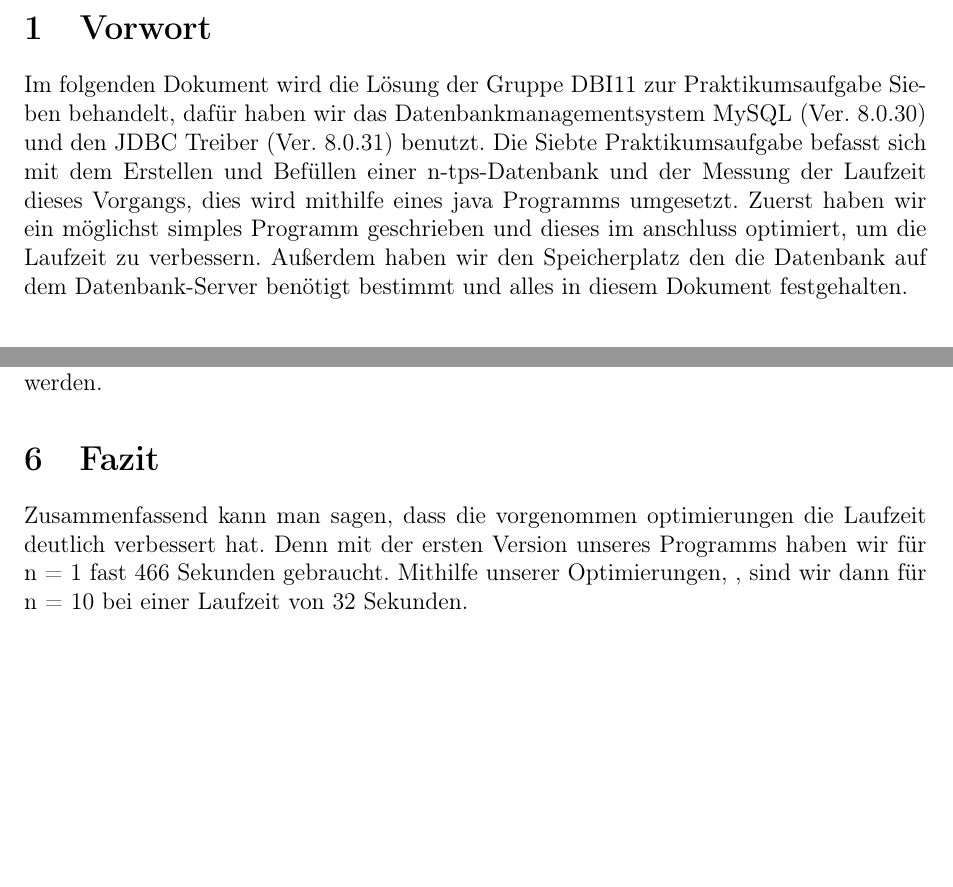
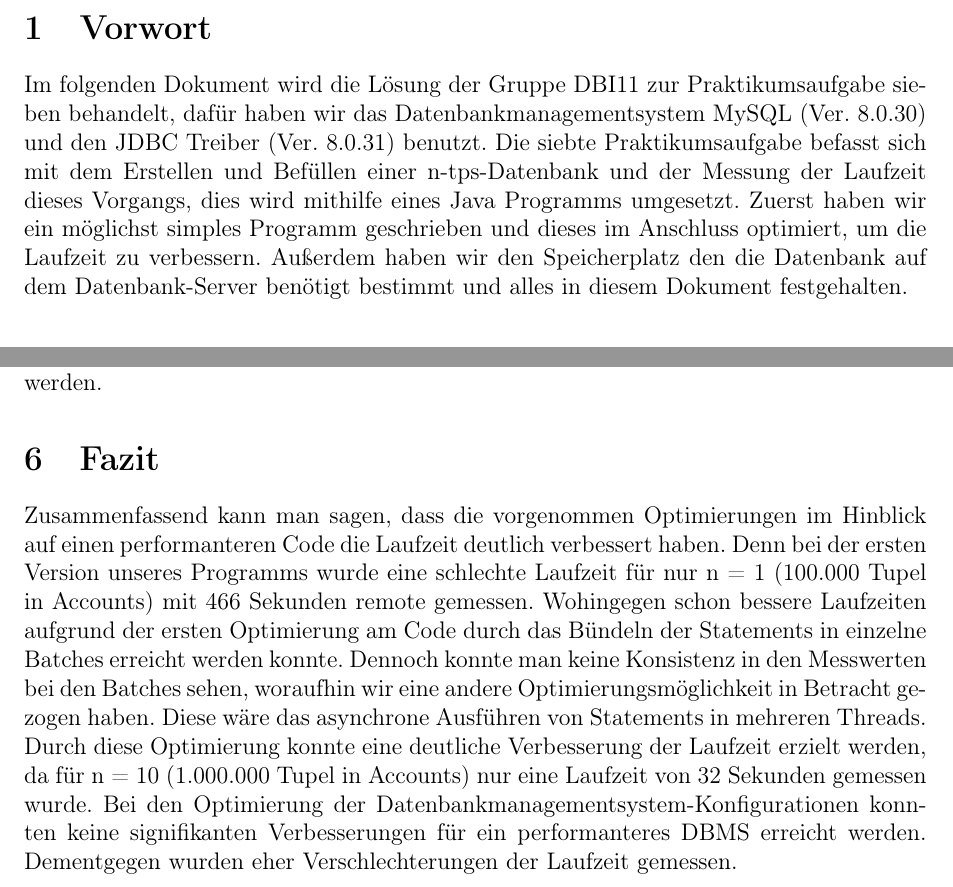
Before and after one commit to WHS-DBI-WiSe22-23-P1/praktikumsaufgaben, a LaTeX document (Benchmark/dokumentation/sheet4.tex, which reads Benchmark/dokumentation/fazit.tex, Benchmark/dokumentation/vorwort.tex): two parts of pages 4 and 7 of 8, joined at a grey line, cut so that both start at the same text, the shorter picture padded with empty space. Compiled offline with pdfLaTeX.

Commit message:
docu(vorwort): überarbeitung

```diff
--- a/Benchmark/dokumentation/fazit.tex
+++ b/Benchmark/dokumentation/fazit.tex
@@ -1,3 +1,8 @@
-Zusammenfassend kann man sagen, dass die vorgenommen optimierungen die Laufzeit deutlich verbessert hat.
-Denn mit der ersten Version unseres Programms haben wir für n = 1 fast 466 Sekunden gebraucht.
-Mithilfe unserer Optimierungen, , sind wir dann für n = 10 bei einer Laufzeit von 32 Sekunden.
+Zusammenfassend kann man sagen, dass die vorgenommen Optimierungen im Hinblick auf einen performanteren Code die Laufzeit deutlich verbessert haben.
+Denn bei der ersten Version unseres Programms wurde eine schlechte Laufzeit für nur n = 1 (100.000 Tupel in Accounts) mit 466 Sekunden remote gemessen.
+Wohingegen schon bessere Laufzeiten aufgrund der ersten Optimierung am Code durch das Bündeln der Statements in einzelne Batches erreicht werden konnte.
+Dennoch konnte man keine Konsistenz in den Messwerten bei den Batches sehen, woraufhin wir eine andere Optimierungsmöglichkeit in Betracht gezogen haben.
+Diese wäre das asynchrone Ausführen von Statements in mehreren Threads.
+Durch diese Optimierung konnte eine deutliche Verbesserung der Laufzeit erzielt werden, da für n = 10 (1.000.000 Tupel in Accounts) nur eine Laufzeit von 32 Sekunden gemessen wurde.
+Bei den Optimierung der Datenbankmanagementsystem-Konfigurationen konnten keine signifikanten Verbesserungen für ein performanteres DBMS erreicht werden.
+Dementgegen wurden eher Verschlechterungen der Laufzeit gemessen.
--- a/Benchmark/dokumentation/vorwort.tex
+++ b/Benchmark/dokumentation/vorwort.tex
@@ -1,4 +1,4 @@
-Im folgenden Dokument wird die Lösung der Gruppe DBI11 zur Praktikumsaufgabe Sieben behandelt, dafür haben wir das Datenbankmanagementsystem MySQL (Ver. 8.0.30) und den JDBC Treiber (Ver. 8.0.31) benutzt.
-Die Siebte Praktikumsaufgabe befasst sich mit dem Erstellen und Befüllen einer n-tps-Datenbank und der Messung der Laufzeit dieses Vorgangs, dies wird mithilfe eines java Programms umgesetzt.
-Zuerst haben wir ein möglichst simples Programm geschrieben und dieses im anschluss optimiert, um die Laufzeit zu verbessern.
+Im folgenden Dokument wird die Lösung der Gruppe DBI11 zur Praktikumsaufgabe sieben behandelt, dafür haben wir das Datenbankmanagementsystem MySQL (Ver. 8.0.30) und den JDBC Treiber (Ver. 8.0.31) benutzt.
+Die siebte Praktikumsaufgabe befasst sich mit dem Erstellen und Befüllen einer n-tps-Datenbank und der Messung der Laufzeit dieses Vorgangs, dies wird mithilfe eines Java Programms umgesetzt.
+Zuerst haben wir ein möglichst simples Programm geschrieben und dieses im Anschluss optimiert, um die Laufzeit zu verbessern.
 Außerdem haben wir den Speicherplatz den die Datenbank auf dem Datenbank-Server benötigt bestimmt und alles in diesem Dokument festgehalten.
```
